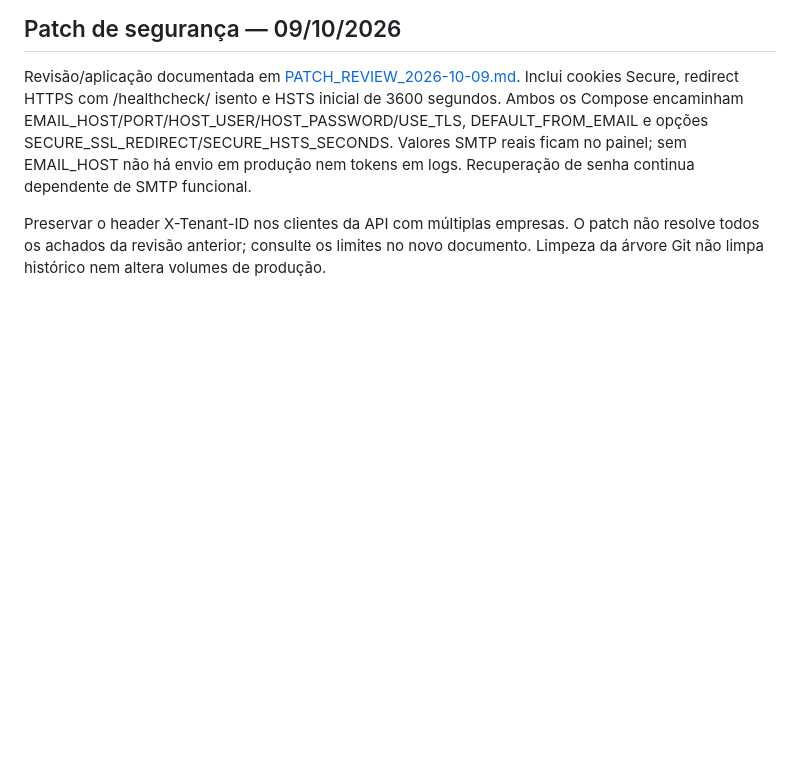
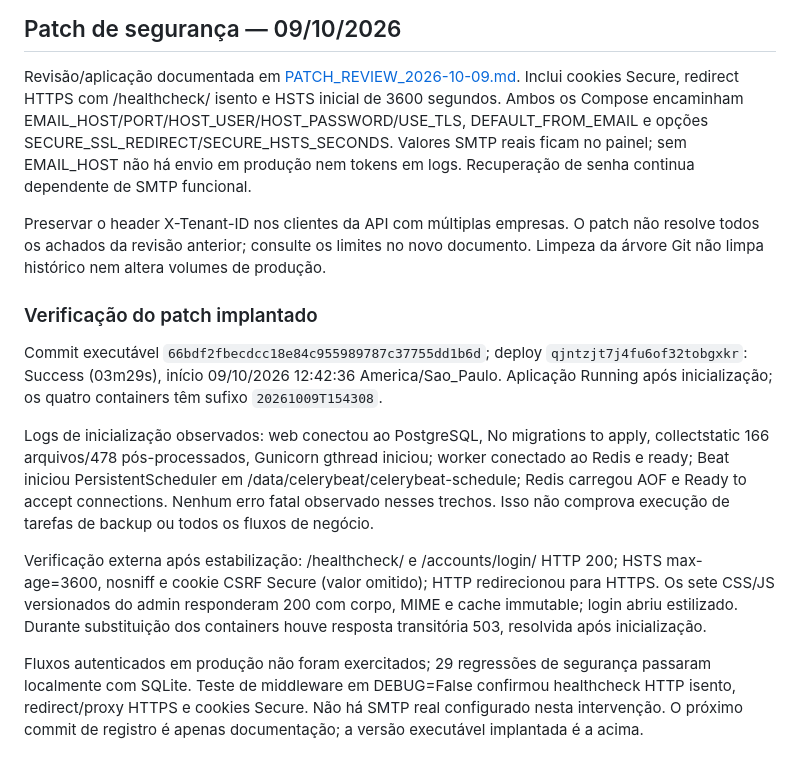
Before and after one commit to Brunohvg/StockPro, a Markdown page: docs/COOLIFY.md, the part around the change. GitHub-like rendering; blank space fills up the shorter version.

Commit message:
docs: record security patch deployment and production verification

```diff
--- a/docs/COOLIFY.md
+++ b/docs/COOLIFY.md
@@ -152,3 +152,14 @@ Nenhuma credencial foi inserida no admin nesta verificação; navegação autent
 Revisão/aplicação documentada em [PATCH_REVIEW_2026-10-09.md](PATCH_REVIEW_2026-10-09.md). Inclui cookies Secure, redirect HTTPS com /healthcheck/ isento e HSTS inicial de 3600 segundos. Ambos os Compose encaminham EMAIL_HOST/PORT/HOST_USER/HOST_PASSWORD/USE_TLS, DEFAULT_FROM_EMAIL e opções SECURE_SSL_REDIRECT/SECURE_HSTS_SECONDS. Valores SMTP reais ficam no painel; sem EMAIL_HOST não há envio em produção nem tokens em logs. Recuperação de senha continua dependente de SMTP funcional.
 
 Preservar o header X-Tenant-ID nos clientes da API com múltiplas empresas. O patch não resolve todos os achados da revisão anterior; consulte os limites no novo documento. Limpeza da árvore Git não limpa histórico nem altera volumes de produção.
+
+
+### Verificação do patch implantado
+
+Commit executável `66bdf2fbecdcc18e84c955989787c37755dd1b6d`; deploy `qjntzjt7j4fu6of32tobgxkr`: Success (03m29s), início 09/10/2026 12:42:36 America/Sao_Paulo. Aplicação Running após inicialização; os quatro containers têm sufixo `20261009T154308`.
+
+Logs de inicialização observados: web conectou ao PostgreSQL, No migrations to apply, collectstatic 166 arquivos/478 pós-processados, Gunicorn gthread iniciou; worker conectado ao Redis e ready; Beat iniciou PersistentScheduler em /data/celerybeat/celerybeat-schedule; Redis carregou AOF e Ready to accept connections. Nenhum erro fatal observado nesses trechos. Isso não comprova execução de tarefas de backup ou todos os fluxos de negócio.
+
+Verificação externa após estabilização: /healthcheck/ e /accounts/login/ HTTP 200; HSTS max-age=3600, nosniff e cookie CSRF Secure (valor omitido); HTTP redirecionou para HTTPS. Os sete CSS/JS versionados do admin responderam 200 com corpo, MIME e cache immutable; login abriu estilizado. Durante substituição dos containers houve resposta transitória 503, resolvida após inicialização.
+
+Fluxos autenticados em produção não foram exercitados; 29 regressões de segurança passaram localmente com SQLite. Teste de middleware em DEBUG=False confirmou healthcheck HTTP isento, redirect/proxy HTTPS e cookies Secure. Não há SMTP real configurado nesta intervenção. O próximo commit de registro é apenas documentação; a versão executável implantada é a acima.
```
